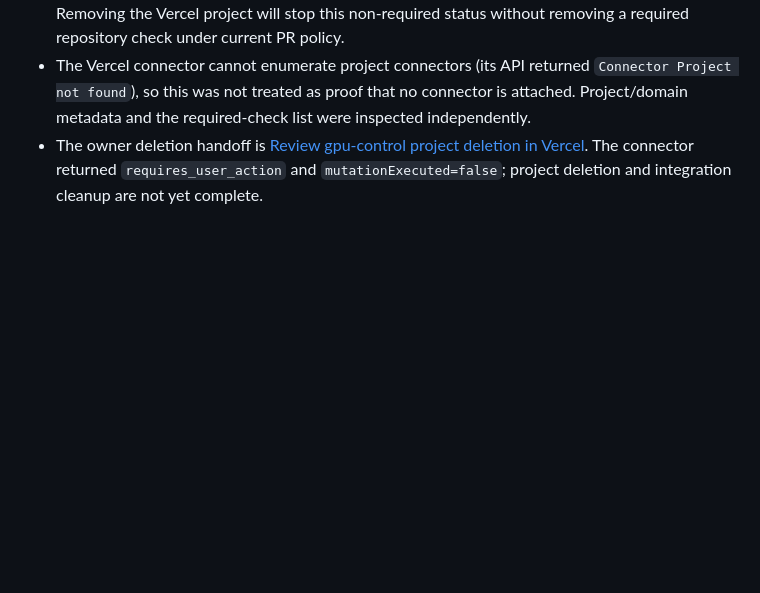
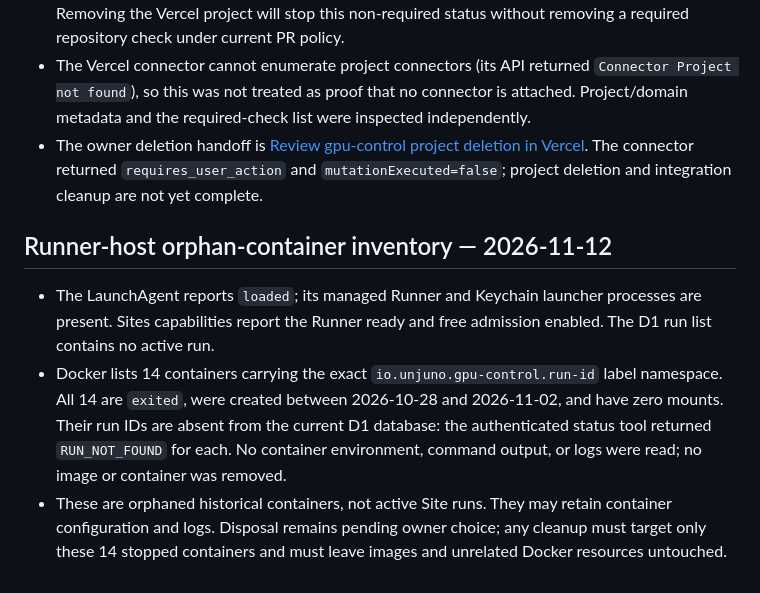
Before and after one commit to Unjuno/gpu-control, a Markdown page: docs/acceptance/2026-11-12-resource-retirement-inventory.md, the part around the change. Rendered like a GitHub page; blank space fills up the shorter version.

Commit message:
docs: record orphaned runner containers

```diff
--- a/docs/acceptance/2026-11-12-resource-retirement-inventory.md
+++ b/docs/acceptance/2026-11-12-resource-retirement-inventory.md
@@ -180,3 +180,19 @@ Sites and Runner state by this refresh:
   [Review gpu-control project deletion in Vercel](https://vercel.com/d?to=%2Funjunos-projects%2Fgpu-control%2Fsettings%2Fgeneral%23delete-project&title=Review+in+Vercel).
   The connector returned `requires_user_action` and `mutationExecuted=false`;
   project deletion and integration cleanup are not yet complete.
+
+## Runner-host orphan-container inventory — 2026-11-12
+
+- The LaunchAgent reports `loaded`; its managed Runner and Keychain launcher
+  processes are present. Sites capabilities report the Runner ready and free
+  admission enabled. The D1 run list contains no active run.
+- Docker lists 14 containers carrying the exact
+  `io.unjuno.gpu-control.run-id` label namespace. All 14 are `exited`, were
+  created between 2026-10-28 and 2026-11-02, and have zero mounts. Their run IDs
+  are absent from the current D1 database: the authenticated status tool
+  returned `RUN_NOT_FOUND` for each. No container environment, command output,
+  or logs were read; no image or container was removed.
+- These are orphaned historical containers, not active Site runs. They may
+  retain container configuration and logs. Disposal remains pending owner
+  choice; any cleanup must target only these 14 stopped containers and must
+  leave images and unrelated Docker resources untouched.
```
Also changed, not shown: docs/RELEASE_MATRIX.md (+1 -1 lines).
